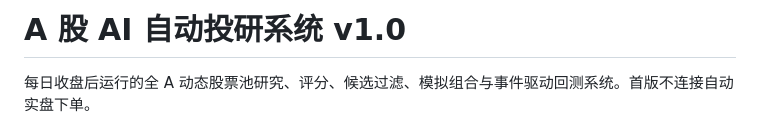
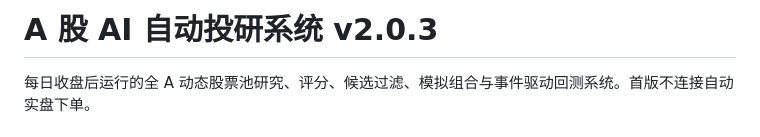
Before and after one commit to dengrb1/ashare-ai-research, a Markdown page: README.md, the part around the change. Drawn GitHub-style.

```diff
--- a/README.md
+++ b/README.md
@@ -1,4 +1,4 @@
-# A 股 AI 自动投研系统 v1.0
+# A 股 AI 自动投研系统 v2.0.3
 
 每日收盘后运行的全 A 动态股票池研究、评分、候选过滤、模拟组合与事件驱动回测系统。首版不连接自动实盘下单。
 
```
